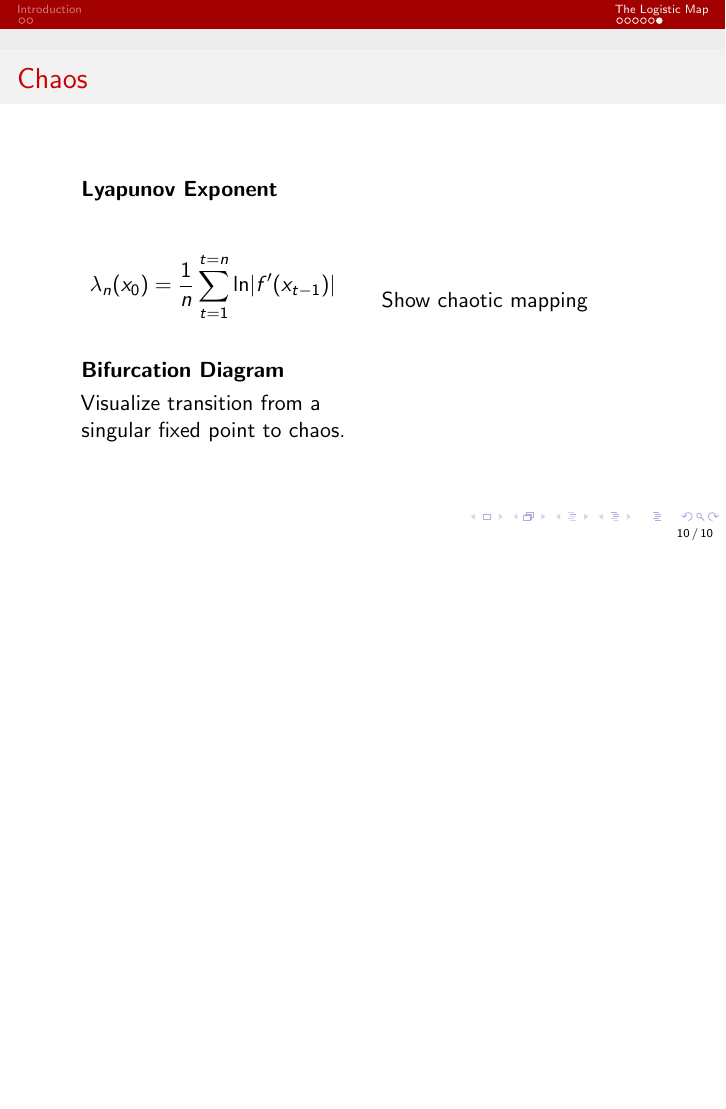
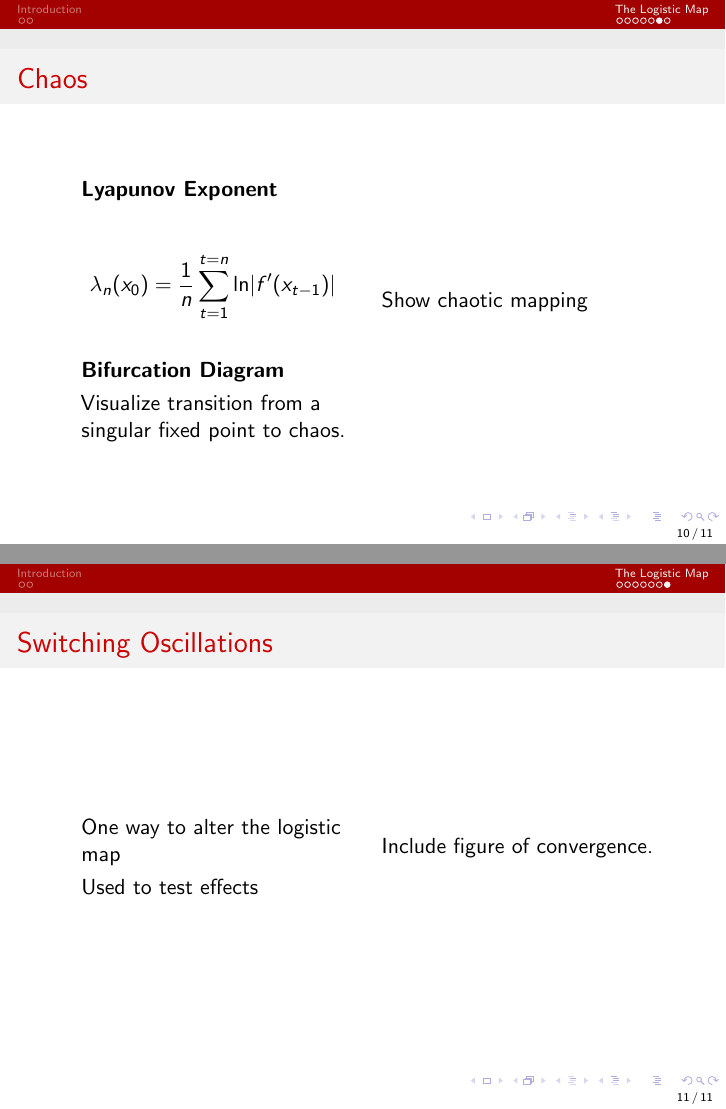
Before and after one commit to benjamin-bui/inventory-multiplier-accelerator-growth-thesis, LaTeX slides (presentation/presentation.tex): page 17 of 17 before the commit and pages 17 and 18 of 18 after it, the two joined at a grey line, the shorter picture padded with empty space. Compiled offline with pdfLaTeX.

Commit message:
Presentation edits

```diff
--- a/presentation/presentation.tex
+++ b/presentation/presentation.tex
@@ -189,4 +189,20 @@ articletitle
 		\end{column}
 	\end{columns}
 \end{frame}
+
+\begin{frame}{Switching Oscillations}
+	\begin{columns}
+		\begin{column}{0.5\textwidth}
+			\begin{itemize}
+				\item
+					One way to alter the logistic map
+				\item
+					Used to test effects
+			\end{itemize}
+		\end{column}
+		\begin{column}{0.5\textwidth}
+			Include figure of convergence.
+		\end{column}
+	\end{columns}
+\end{frame}
 \end{document}
```
